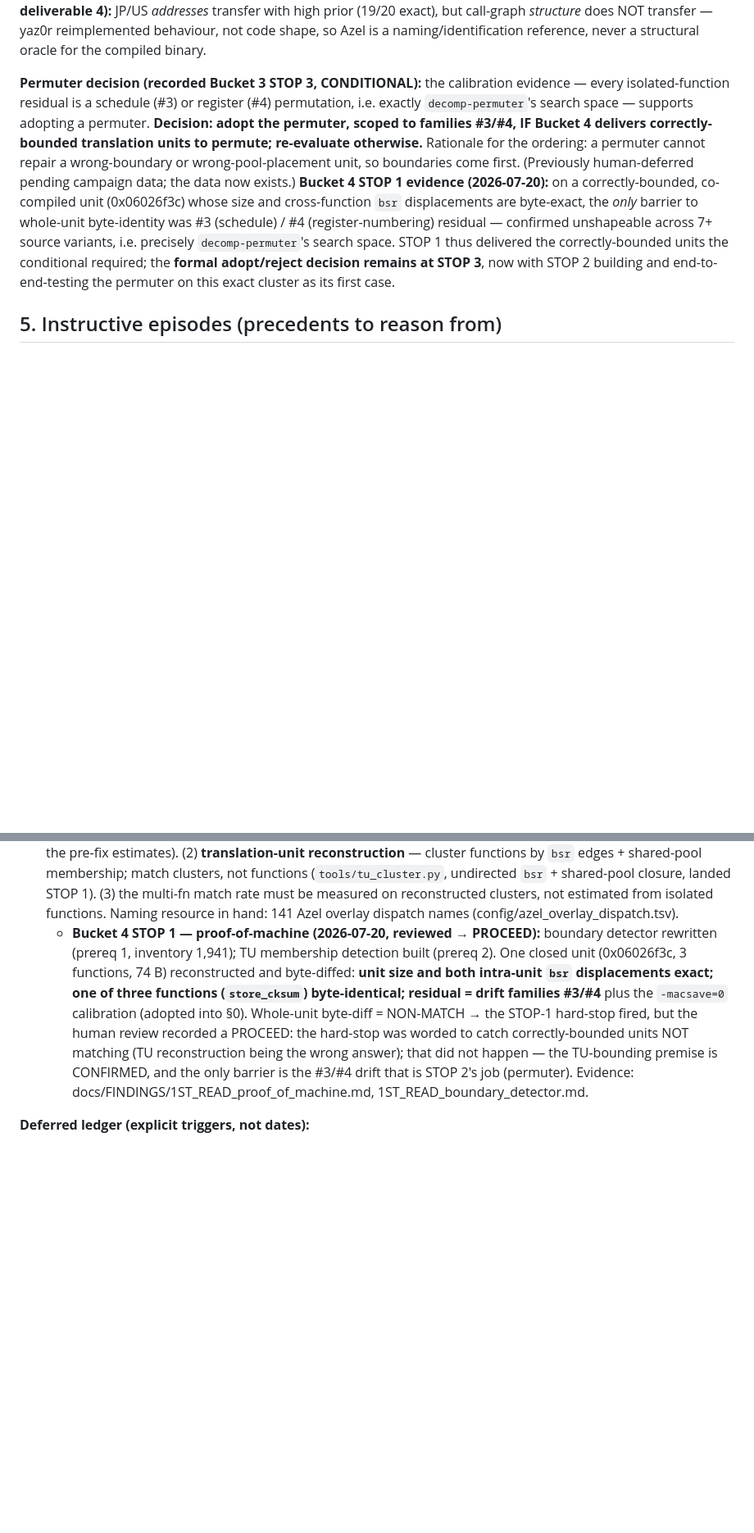
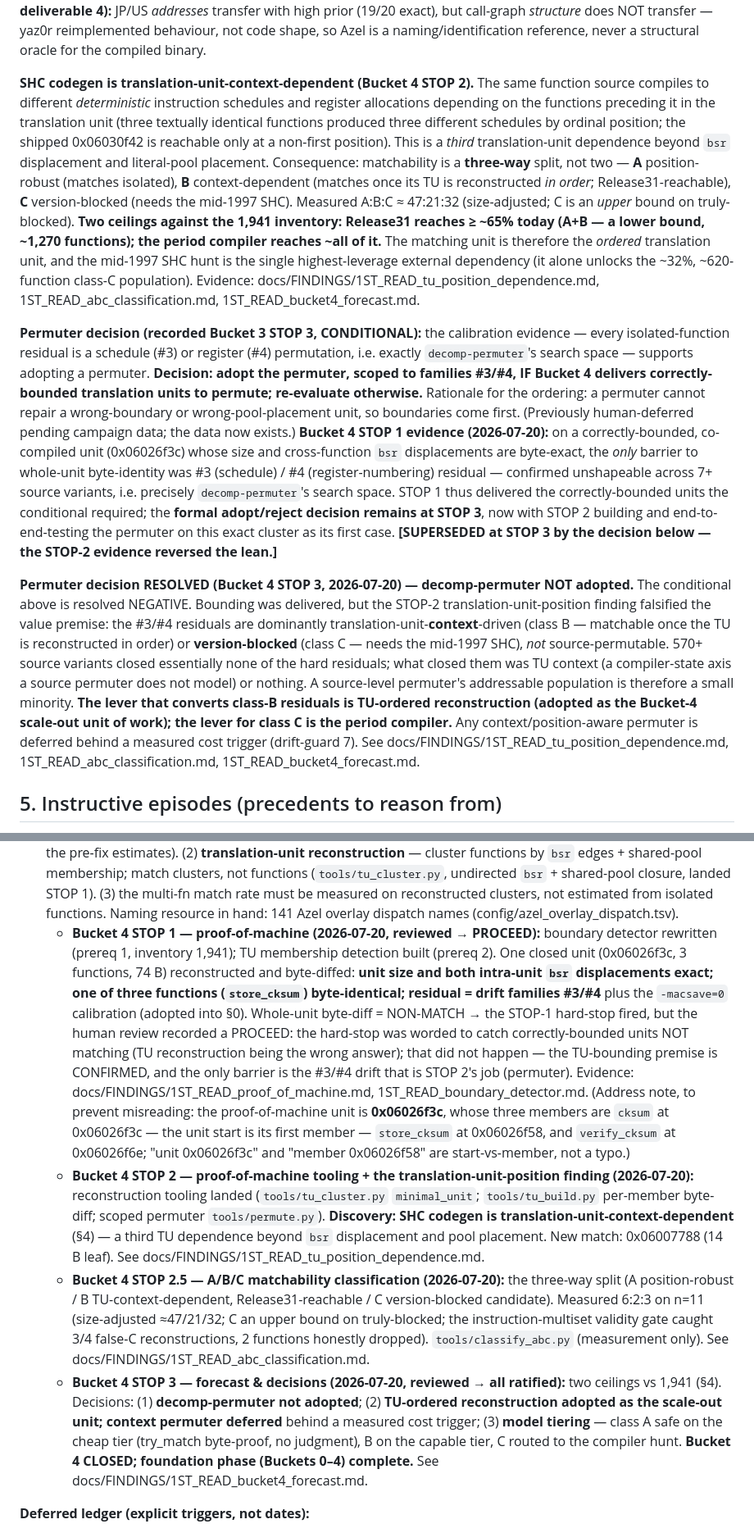
Before and after one commit to blythos/atolm, a Markdown page: docs/PROJECT_CHARTER.md, 2 parts joined by grey strips. Shown at 82% size. Drawn GitHub-style; blank space fills up the shorter version.

```diff
--- a/docs/PROJECT_CHARTER.md
+++ b/docs/PROJECT_CHARTER.md
@@ -90,7 +90,11 @@ Three-layer discipline used throughout:
 
 **The matching unit is the translation unit, not the function (Bucket 3 calibration):** on a representative 40-function sample, only ~22.5% of small functions are matchable in isolation. ~77.5% require multi-function translation-unit reconstruction — 47.5% call a neighbour via PC-relative `bsr` (displacement is a translation-unit property), 30% load from a shared/distant literal pool (pool placement is a translation-unit property). Where a function is isolatable, every observed residual falls in a known compiler-drift family (instruction scheduling / register numbering): the decompilation is structurally correct, bytes differ only by Release31's codegen choices vs PDS's compiler. **This redefines Bucket 4's unit of work from the function to the translation unit** (cluster by `bsr` edges + shared-pool membership; `tools/fn_extent.py` carries the signal). Evidence: docs/FINDINGS/1ST_READ_translation_unit_structure.md, 1ST_READ_calibration.md. **Azel refinement (Bucket 3 deliverable 4):** JP/US *addresses* transfer with high prior (19/20 exact), but call-graph *structure* does NOT transfer — yaz0r reimplemented behaviour, not code shape, so Azel is a naming/identification reference, never a structural oracle for the compiled binary.
 
-**Permuter decision (recorded Bucket 3 STOP 3, CONDITIONAL):** the calibration evidence — every isolated-function residual is a schedule (#3) or register (#4) permutation, i.e. exactly `decomp-permuter`'s search space — supports adopting a permuter. **Decision: adopt the permuter, scoped to families #3/#4, IF Bucket 4 delivers correctly-bounded translation units to permute; re-evaluate otherwise.** Rationale for the ordering: a permuter cannot repair a wrong-boundary or wrong-pool-placement unit, so boundaries come first. (Previously human-deferred pending campaign data; the data now exists.) **Bucket 4 STOP 1 evidence (2026-07-20):** on a correctly-bounded, co-compiled unit (0x06026f3c) whose size and cross-function `bsr` displacements are byte-exact, the *only* barrier to whole-unit byte-identity was #3 (schedule) / #4 (register-numbering) residual — confirmed unshapeable across 7+ source variants, i.e. precisely `decomp-permuter`'s search space. STOP 1 thus delivered the correctly-bounded units the conditional required; the **formal adopt/reject decision remains at STOP 3**, now with STOP 2 building and end-to-end-testing the permuter on this exact cluster as its first case.
+**SHC codegen is translation-unit-context-dependent (Bucket 4 STOP 2).** The same function source compiles to different *deterministic* instruction schedules and register allocations depending on the functions preceding it in the translation unit (three textually identical functions produced three different schedules by ordinal position; the shipped 0x06030f42 is reachable only at a non-first position). This is a *third* translation-unit dependence beyond `bsr` displacement and literal-pool placement. Consequence: matchability is a **three-way** split, not two — **A** position-robust (matches isolated), **B** context-dependent (matches once its TU is reconstructed *in order*; Release31-reachable), **C** version-blocked (needs the mid-1997 SHC). Measured A:B:C ≈ 47:21:32 (size-adjusted; C is an *upper* bound on truly-blocked). **Two ceilings against the 1,941 inventory: Release31 reaches ≥ ~65% today (A+B — a lower bound, ~1,270 functions); the period compiler reaches ~all of it.** The matching unit is therefore the *ordered* translation unit, and the mid-1997 SHC hunt is the single highest-leverage external dependency (it alone unlocks the ~32%, ~620-function class-C population). Evidence: docs/FINDINGS/1ST_READ_tu_position_dependence.md, 1ST_READ_abc_classification.md, 1ST_READ_bucket4_forecast.md.
+
+**Permuter decision (recorded Bucket 3 STOP 3, CONDITIONAL):** the calibration evidence — every isolated-function residual is a schedule (#3) or register (#4) permutation, i.e. exactly `decomp-permuter`'s search space — supports adopting a permuter. **Decision: adopt the permuter, scoped to families #3/#4, IF Bucket 4 delivers correctly-bounded translation units to permute; re-evaluate otherwise.** Rationale for the ordering: a permuter cannot repair a wrong-boundary or wrong-pool-placement unit, so boundaries come first. (Previously human-deferred pending campaign data; the data now exists.) **Bucket 4 STOP 1 evidence (2026-07-20):** on a correctly-bounded, co-compiled unit (0x06026f3c) whose size and cross-function `bsr` displacements are byte-exact, the *only* barrier to whole-unit byte-identity was #3 (schedule) / #4 (register-numbering) residual — confirmed unshapeable across 7+ source variants, i.e. precisely `decomp-permuter`'s search space. STOP 1 thus delivered the correctly-bounded units the conditional required; the **formal adopt/reject decision remains at STOP 3**, now with STOP 2 building and end-to-end-testing the permuter on this exact cluster as its first case. **[SUPERSEDED at STOP 3 by the decision below — the STOP-2 evidence reversed the lean.]**
+
+**Permuter decision RESOLVED (Bucket 4 STOP 3, 2026-07-20) — decomp-permuter NOT adopted.** The conditional above is resolved NEGATIVE. Bounding was delivered, but the STOP-2 translation-unit-position finding falsified the value premise: the #3/#4 residuals are dominantly translation-unit-**context**-driven (class B — matchable once the TU is reconstructed in order) or **version-blocked** (class C — needs the mid-1997 SHC), *not* source-permutable. 570+ source variants closed essentially none of the hard residuals; what closed them was TU context (a compiler-state axis a source permuter does not model) or nothing. A source-level permuter's addressable population is therefore a small minority. **The lever that converts class-B residuals is TU-ordered reconstruction (adopted as the Bucket-4 scale-out unit of work); the lever for class C is the period compiler.** Any context/position-aware permuter is deferred behind a measured cost trigger (drift-guard 7). See docs/FINDINGS/1ST_READ_tu_position_dependence.md, 1ST_READ_abc_classification.md, 1ST_READ_bucket4_forecast.md.
 
 ## 5. Instructive episodes (precedents to reason from)
 
@@ -130,7 +134,10 @@ Three-layer discipline used throughout:
 
 **Planned (order subject to checkpoint review):**
 - **Bucket 4 — scale-out:** overlay-by-overlay; overlay similarity clustering (dedup — expected large win given PDS's templated overlays); progress tracking (simple JSON + badge first). **Prerequisites established by Bucket 3 (binding before scale-out):** (1) **function-boundary detector rewrite** — DONE at Bucket 4 STOP 1. The old detector over-seeded (bare `sts.l pr` tails and mid-function spill pushes) and under-seeded (missed save-less leaves). Fix landed in `tools/sh2_map.py` (reachability-merge + hard-boundary rescue): **corrected inventory 1,941 functions** (3,605 seeds − 1,664 interior over-seeds; the earlier "17.5% / 439-of-555 / ~3,187" figures were the pre-fix estimates). (2) **translation-unit reconstruction** — cluster functions by `bsr` edges + shared-pool membership; match clusters, not functions (`tools/tu_cluster.py`, undirected `bsr` + shared-pool closure, landed STOP 1). (3) the multi-fn match rate must be measured on reconstructed clusters, not estimated from isolated functions. Naming resource in hand: 141 Azel overlay dispatch names (config/azel_overlay_dispatch.tsv).
-  - **Bucket 4 STOP 1 — proof-of-machine (2026-07-20, reviewed → PROCEED):** boundary detector rewritten (prereq 1, inventory 1,941); TU membership detection built (prereq 2). One closed unit (0x06026f3c, 3 functions, 74 B) reconstructed and byte-diffed: **unit size and both intra-unit `bsr` displacements exact; one of three functions (`store_cksum`) byte-identical; residual = drift families #3/#4** plus the `-macsave=0` calibration (adopted into §0). Whole-unit byte-diff = NON-MATCH → the STOP-1 hard-stop fired, but the human review recorded a PROCEED: the hard-stop was worded to catch correctly-bounded units NOT matching (TU reconstruction being the wrong answer); that did not happen — the TU-bounding premise is CONFIRMED, and the only barrier is the #3/#4 drift that is STOP 2's job (permuter). Evidence: docs/FINDINGS/1ST_READ_proof_of_machine.md, 1ST_READ_boundary_detector.md.
+  - **Bucket 4 STOP 1 — proof-of-machine (2026-07-20, reviewed → PROCEED):** boundary detector rewritten (prereq 1, inventory 1,941); TU membership detection built (prereq 2). One closed unit (0x06026f3c, 3 functions, 74 B) reconstructed and byte-diffed: **unit size and both intra-unit `bsr` displacements exact; one of three functions (`store_cksum`) byte-identical; residual = drift families #3/#4** plus the `-macsave=0` calibration (adopted into §0). Whole-unit byte-diff = NON-MATCH → the STOP-1 hard-stop fired, but the human review recorded a PROCEED: the hard-stop was worded to catch correctly-bounded units NOT matching (TU reconstruction being the wrong answer); that did not happen — the TU-bounding premise is CONFIRMED, and the only barrier is the #3/#4 drift that is STOP 2's job (permuter). Evidence: docs/FINDINGS/1ST_READ_proof_of_machine.md, 1ST_READ_boundary_detector.md. (Address note, to prevent misreading: the proof-of-machine unit is **0x06026f3c**, whose three members are `cksum` at 0x06026f3c — the unit start is its first member — `store_cksum` at 0x06026f58, and `verify_cksum` at 0x06026f6e; "unit 0x06026f3c" and "member 0x06026f58" are start-vs-member, not a typo.)
+  - **Bucket 4 STOP 2 — proof-of-machine tooling + the translation-unit-position finding (2026-07-20):** reconstruction tooling landed (`tools/tu_cluster.py` `minimal_unit`; `tools/tu_build.py` per-member byte-diff; scoped permuter `tools/permute.py`). **Discovery: SHC codegen is translation-unit-context-dependent** (§4) — a third TU dependence beyond `bsr` displacement and pool placement. New match: 0x06007788 (14 B leaf). See docs/FINDINGS/1ST_READ_tu_position_dependence.md.
+  - **Bucket 4 STOP 2.5 — A/B/C matchability classification (2026-07-20):** the three-way split (A position-robust / B TU-context-dependent, Release31-reachable / C version-blocked candidate). Measured 6:2:3 on n=11 (size-adjusted ≈47/21/32; C an upper bound on truly-blocked; the instruction-multiset validity gate caught 3/4 false-C reconstructions, 2 functions honestly dropped). `tools/classify_abc.py` (measurement only). See docs/FINDINGS/1ST_READ_abc_classification.md.
+  - **Bucket 4 STOP 3 — forecast & decisions (2026-07-20, reviewed → all ratified):** two ceilings vs 1,941 (§4). Decisions: (1) **decomp-permuter not adopted**; (2) **TU-ordered reconstruction adopted as the scale-out unit; context permuter deferred** behind a measured cost trigger; (3) **model tiering** — class A safe on the cheap tier (try_match byte-proof, no judgment), B on the capable tier, C routed to the compiler hunt. **Bucket 4 CLOSED; foundation phase (Buckets 0–4) complete.** See docs/FINDINGS/1ST_READ_bucket4_forecast.md.
 
 **Deferred ledger (explicit triggers, not dates):**
 - **Bucket N — public methodology writeup** (compiler fingerprinting, toolchain resurrection, "wanted: mid-1997 SHC" appeal). Seed: the attribution doc.
```
Also changed, not shown: CLAUDE.md (+6 -4 lines), docs/CHARTER_AMENDMENTS_BUCKET4.md (+12 -6 lines).
